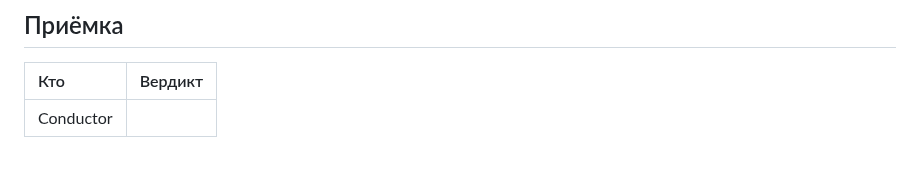
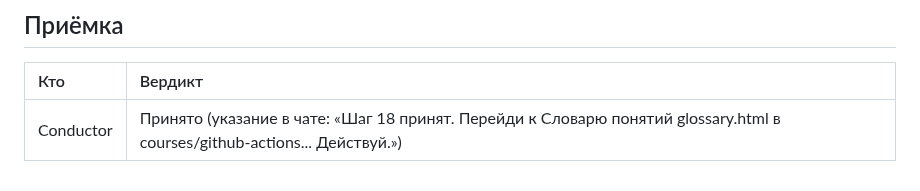
Before and after one commit to y-kolyada/github-actions, a Markdown page: lessons/record-18.md, the part around the change. Drawn GitHub-style.

Commit message:
docs(record): record step 18 acceptance by Conductor

```diff
--- a/lessons/record-18.md
+++ b/lessons/record-18.md
@@ -223,4 +223,4 @@ cbcd1be chore(engine): sync from seed/swa
 
 | Кто | Вердикт |
 | :-- | :-- |
-| Conductor | |
+| Conductor | Принято (указание в чате: «Шаг 18 принят. Перейди к Словарю понятий glossary.html в courses/github-actions... Действуй.») |
```
